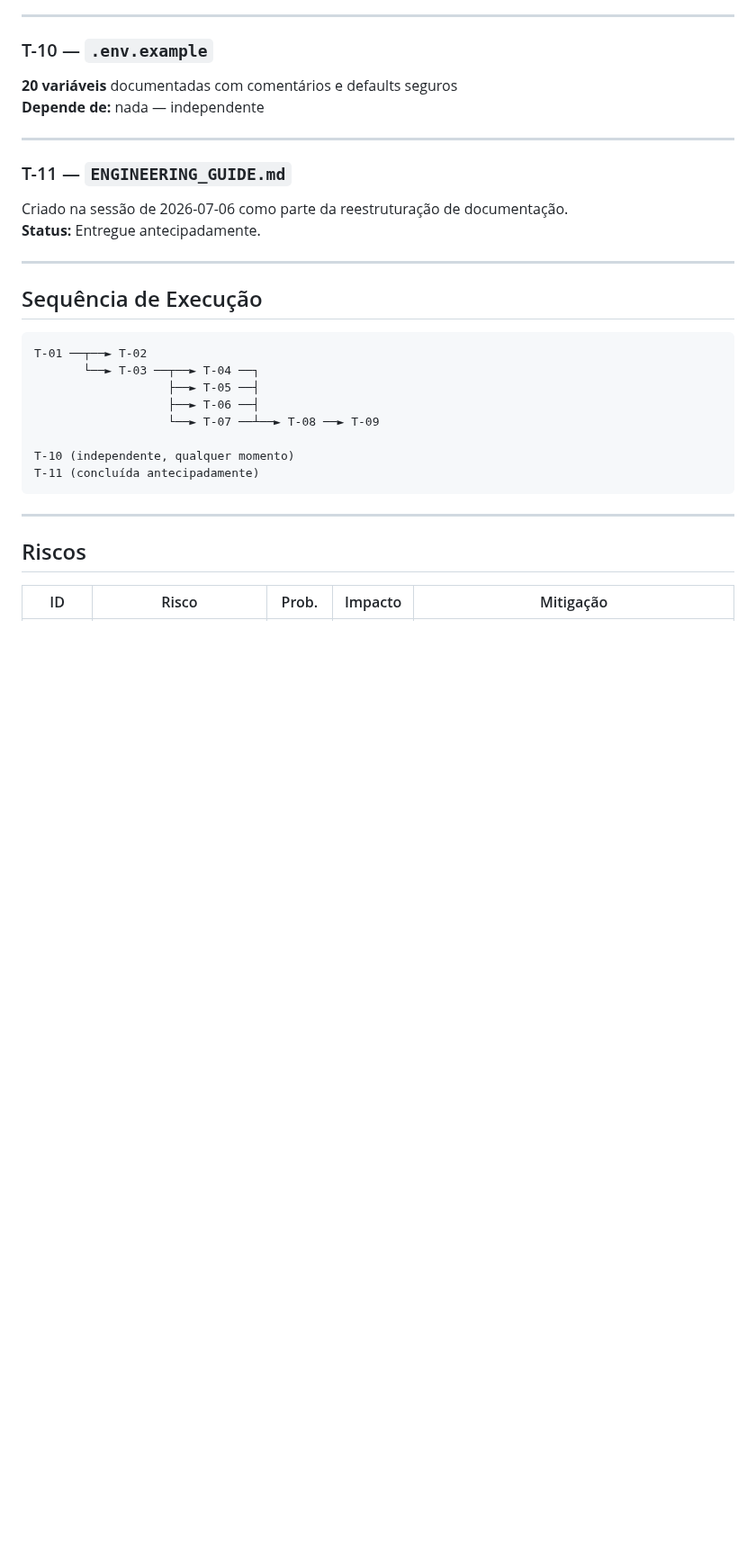
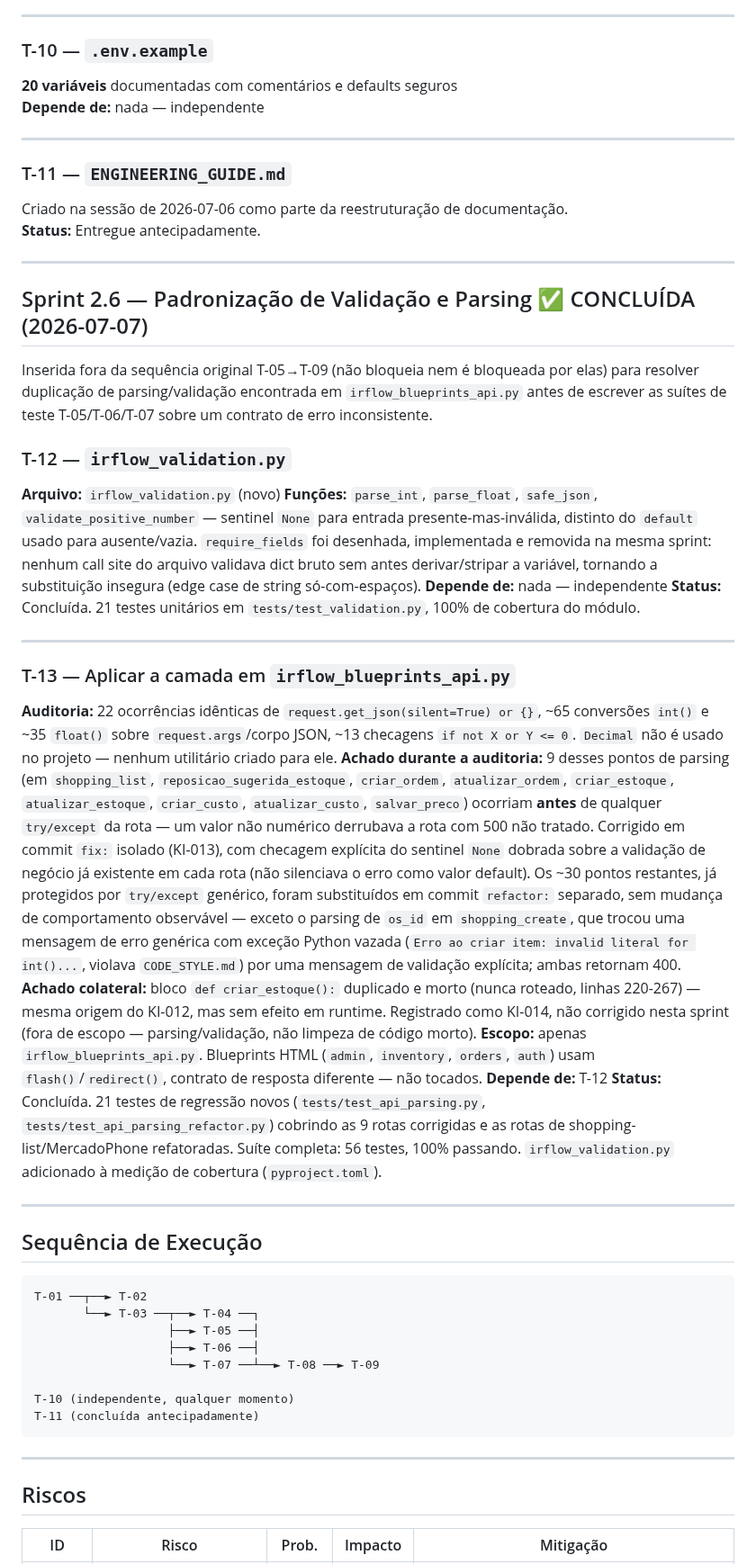
Before and after one commit to TaldoDustin/assistencia_system, a Markdown page: docs/SPRINTS/SPRINT_02.md, the part around one of its changes. Shown at 90% size. Rendered like a GitHub page; blank space fills up the shorter version.

Commit message:
docs: atualizar documentacao da sprint 2.6
PROJECT_STATUS.md: sprint 2.6 concluida (branch aguardando revisao),
cobertura global recalculada com pytest-cov (26%), B-11/TD-11
adicionados. CHANGELOG.md: entradas de Adicionado/Corrigido/Modificado.
SPRINT_02.md: T-12/T-13 documentadas na secao Sprint 2.6.

Co-Authored-By: Claude Sonnet 5 <noreply@anthropic.com>

````diff
--- a/docs/SPRINTS/SPRINT_02.md
+++ b/docs/SPRINTS/SPRINT_02.md
@@ -154,6 +154,52 @@ Criado na sessão de 2026-07-06 como parte da reestruturação de documentação
 
 ---
 
+## Sprint 2.6 — Padronização de Validação e Parsing ✅ CONCLUÍDA (2026-07-07)
+
+Inserida fora da sequência original T-05→T-09 (não bloqueia nem é bloqueada por elas) para
+resolver duplicação de parsing/validação encontrada em `irflow_blueprints_api.py` antes de
+escrever as suítes de teste T-05/T-06/T-07 sobre um contrato de erro inconsistente.
+
+### T-12 — `irflow_validation.py`
+**Arquivo:** `irflow_validation.py` (novo)
+**Funções:** `parse_int`, `parse_float`, `safe_json`, `validate_positive_number` — sentinel
+`None` para entrada presente-mas-inválida, distinto do `default` usado para ausente/vazia.
+`require_fields` foi desenhada, implementada e removida na mesma sprint: nenhum call site do
+arquivo validava dict bruto sem antes derivar/stripar a variável, tornando a substituição
+insegura (edge case de string só-com-espaços).
+**Depende de:** nada — independente
+**Status:** Concluída. 21 testes unitários em `tests/test_validation.py`, 100% de cobertura do módulo.
+
+---
+
+### T-13 — Aplicar a camada em `irflow_blueprints_api.py`
+**Auditoria:** 22 ocorrências idênticas de `request.get_json(silent=True) or {}`, ~65
+conversões `int()` e ~35 `float()` sobre `request.args`/corpo JSON, ~13 checagens
+`if not X or Y <= 0`. `Decimal` não é usado no projeto — nenhum utilitário criado para ele.
+**Achado durante a auditoria:** 9 desses pontos de parsing (em `shopping_list`,
+`reposicao_sugerida_estoque`, `criar_ordem`, `atualizar_ordem`, `criar_estoque`,
+`atualizar_estoque`, `criar_custo`, `atualizar_custo`, `salvar_preco`) ocorriam **antes** de
+qualquer `try/except` da rota — um valor não numérico derrubava a rota com 500 não tratado.
+Corrigido em commit `fix:` isolado (KI-013), com checagem explícita do sentinel `None` dobrada
+sobre a validação de negócio já existente em cada rota (não silenciava o erro como valor
+default). Os ~30 pontos restantes, já protegidos por `try/except` genérico, foram substituídos
+em commit `refactor:` separado, sem mudança de comportamento observável — exceto o parsing de
+`os_id` em `shopping_create`, que trocou uma mensagem de erro genérica com exceção Python vazada
+(`Erro ao criar item: invalid literal for int()...`, violava `CODE_STYLE.md`) por uma mensagem
+de validação explícita; ambas retornam 400.
+**Achado colateral:** bloco `def criar_estoque():` duplicado e morto (nunca roteado, linhas
+220-267) — mesma origem do KI-012, mas sem efeito em runtime. Registrado como KI-014, não
+corrigido nesta sprint (fora de escopo — parsing/validação, não limpeza de código morto).
+**Escopo:** apenas `irflow_blueprints_api.py`. Blueprints HTML (`admin`, `inventory`, `orders`,
+`auth`) usam `flash()`/`redirect()`, contrato de resposta diferente — não tocados.
+**Depende de:** T-12
+**Status:** Concluída. 21 testes de regressão novos (`tests/test_api_parsing.py`,
+`tests/test_api_parsing_refactor.py`) cobrindo as 9 rotas corrigidas e as rotas de
+shopping-list/MercadoPhone refatoradas. Suíte completa: 56 testes, 100% passando.
+`irflow_validation.py` adicionado à medição de cobertura (`pyproject.toml`).
+
+---
+
 ## Sequência de Execução
 
 ```
````
Also changed, not shown: other parts of docs/SPRINTS/SPRINT_02.md (+1 -1 lines), docs/CHANGELOG.md (+4 -0 lines), docs/PROJECT_STATUS.md (+6 -2 lines).
